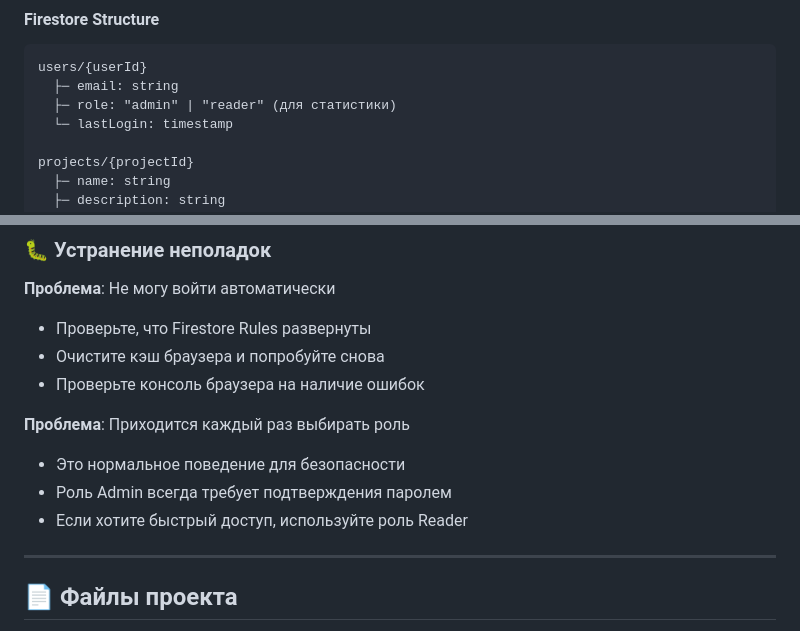
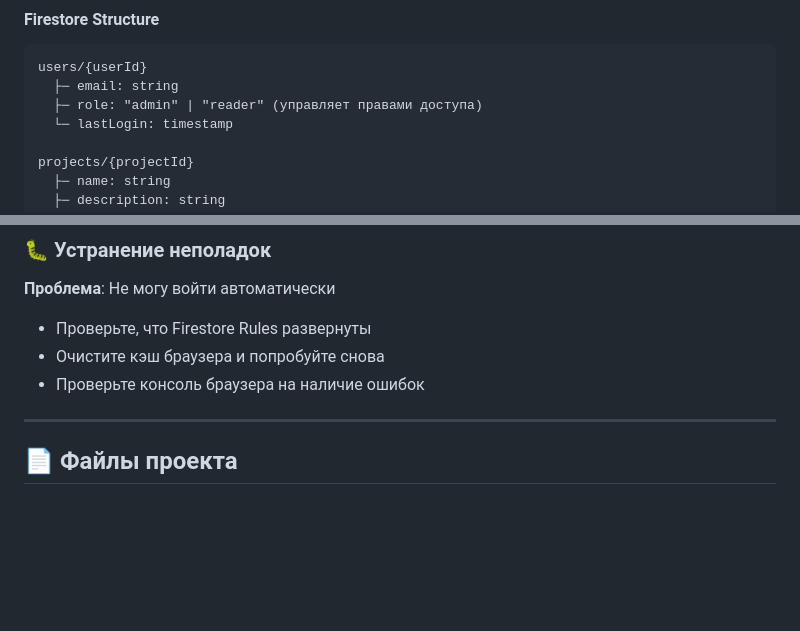
Before and after one commit to batrosa/projectman, a Markdown page: readme.md, 2 parts joined by grey strips. Drawn GitHub-style; blank space fills up the shorter version.

Commit message:
fix: correct stale role-selection FAQ entry in readme.md

````diff
--- a/readme.md
+++ b/readme.md
@@ -31,7 +31,7 @@
 ```
 users/{userId}
   ├─ email: string
-  ├─ role: "admin" | "reader" (для статистики)
+  ├─ role: "admin" | "reader" (управляет правами доступа)
   └─ lastLogin: timestamp
 
 projects/{projectId}
@@ -88,11 +88,6 @@ netlify deploy --prod
 - Очистите кэш браузера и попробуйте снова
 - Проверьте консоль браузера на наличие ошибок
 
-**Проблема**: Приходится каждый раз выбирать роль
-- Это нормальное поведение для безопасности
-- Роль Admin всегда требует подтверждения паролем
-- Если хотите быстрый доступ, используйте роль Reader
-
 ---
 
 ## 📄 Файлы проекта
````
